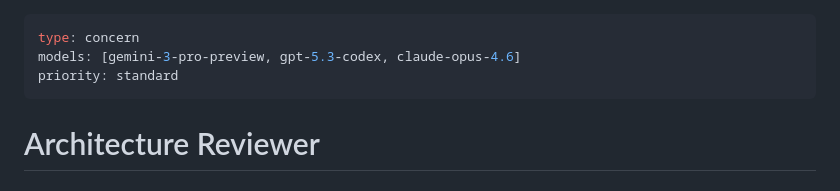
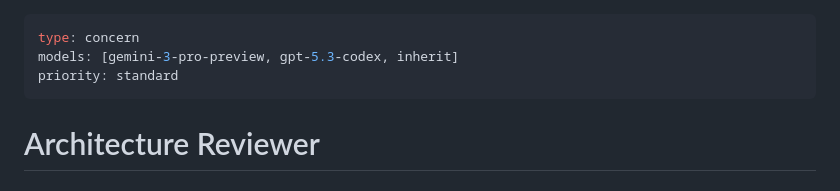
Before and after one commit to 0101/treemon, a Markdown page: review/concerns/architecture.md, the part around the change. Rendered like a GitHub page.

Commit message:
focused-review: inherit orchestrator model for architecture/bugs concerns
Replace the pinned claude-opus-4.6 concern model with inherit so those concerns
run on whatever model drives the review.

```diff
--- a/review/concerns/architecture.md
+++ b/review/concerns/architecture.md
@@ -1,6 +1,6 @@
 ---
 type: concern
-models: [gemini-3-pro-preview, gpt-5.3-codex, claude-opus-4.6]
+models: [gemini-3-pro-preview, gpt-5.3-codex, inherit]
 priority: standard
 ---
 # Architecture Reviewer
```
Also changed, not shown: review/concerns/bugs.md (+1 -1 lines).
